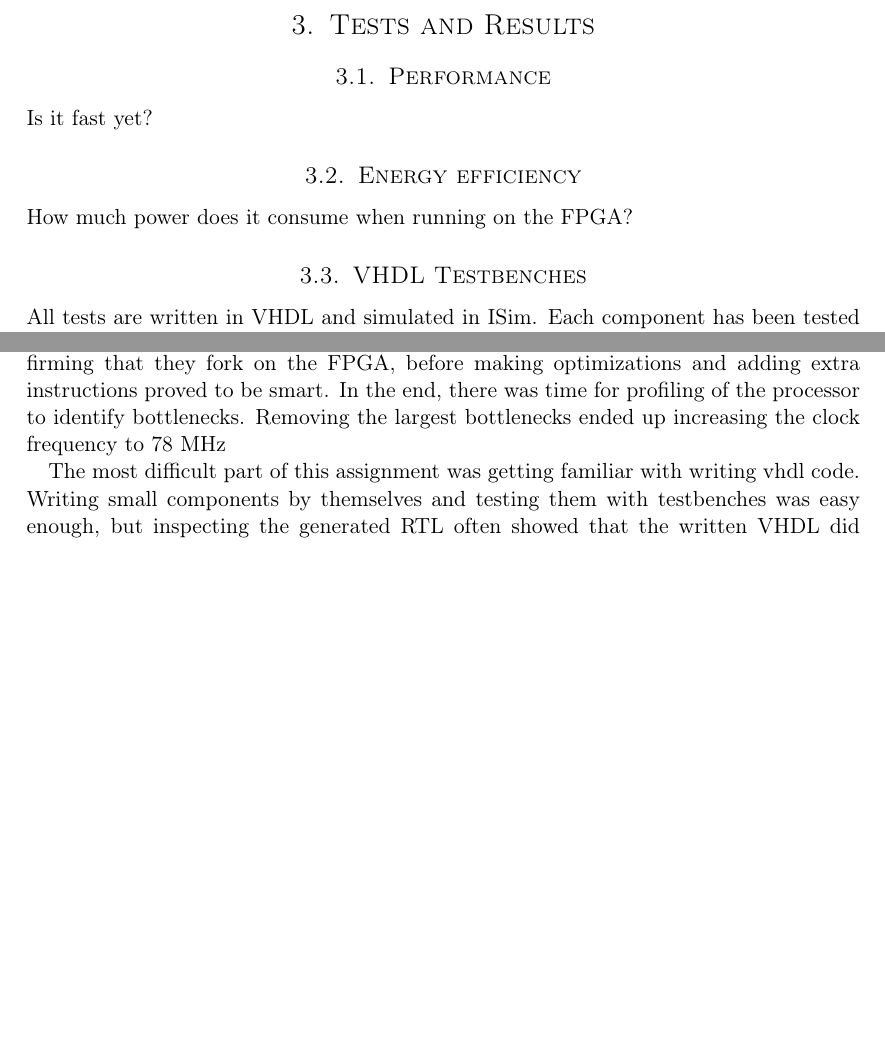
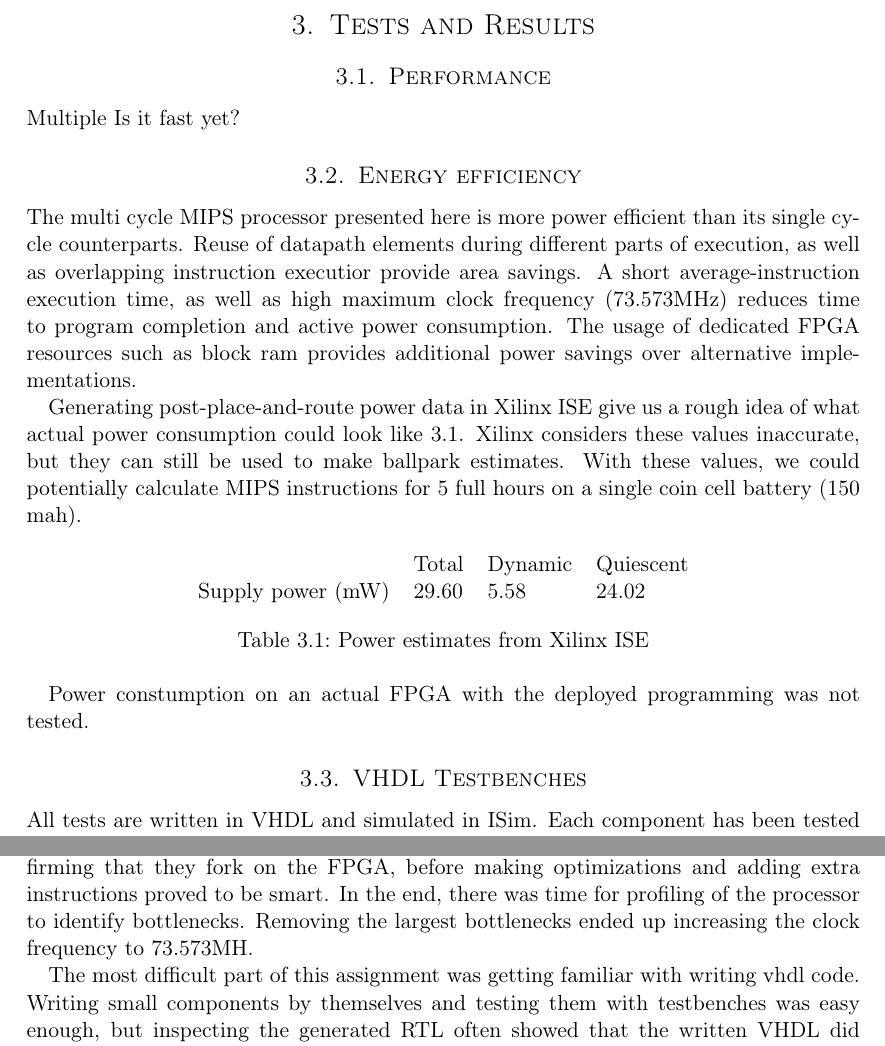
Before and after one commit to cristeahub/dmkonst, a LaTeX document (report-ex1/report.tex, which reads report-ex1/conclusion/conclusion.tex, report-ex1/tests-results/tests-results.tex): two parts of pages 10 and 16 of 17 before the commit and two parts of pages 10 and 17 of 18 after it, joined at a grey line, cut so that both start at the same text, the shorter picture padded with empty space. Compiled offline with pdfLaTeX.

Commit message:
Write about power efficiency

```diff
--- a/report-ex1/conclusion/conclusion.tex
+++ b/report-ex1/conclusion/conclusion.tex
@@ -8,7 +8,7 @@ In addition, the processor is fairly efficient as several optimizations has been
 
 Our approach of first implementing support for the required instructions, and confirming that they fork on the FPGA, before making optimizations and adding extra instructions proved to be smart.
 In the end, there was time for profiling of the processor to identify bottlenecks.
-Removing the largest bottlenecks ended up increasing the clock frequency to 78 MHz % TODO: Is this number correct
+Removing the largest bottlenecks ended up increasing the clock frequency to 73.573MH.
 
 The most difficult part of this assignment was getting familiar with writing vhdl code.
 Writing small components by themselves and testing them with testbenches was easy enough,
--- a/report-ex1/tests-results/tests-results.tex
+++ b/report-ex1/tests-results/tests-results.tex
@@ -6,11 +6,31 @@
 
 \subsection{Performance}
 
+Multiple
 Is it fast yet?
 
 \subsection{Energy efficiency}
 
-How much power does it consume when running on the FPGA?
+The multi cycle MIPS processor presented here is more power efficient than its single cycle counterparts.
+Reuse of datapath elements during different parts of execution, as well as overlapping instruction executior provide area savings.
+A short average-instruction execution time, as well as high maximum clock frequency (73.573MHz) reduces time to program completion and active power consumption.
+The usage of dedicated FPGA resources such as block ram provides additional power savings over alternative implementations.
+
+Generating post-place-and-route power data in Xilinx ISE give us a rough idea of what actual power consumption could look like \ref{tab:power-estimates}.
+Xilinx considers these values inaccurate, but they can still be used to make ballpark estimates.
+With these values, we could potentially calculate MIPS instructions for 5 full hours on a single coin cell battery (150 mah).
+
+\begin{table}[h]
+  \centering
+  \begin{tabular}{llll}
+    & Total & Dynamic & Quiescent \\
+    Supply power (mW) & 29.60 & 5.58    & 24.02
+  \end{tabular}
+  \caption{Power estimates from Xilinx ISE}
+  \label{tab:power-estimates}
+\end{table}
+
+Power constumption on an actual FPGA with the deployed programming was not tested.
 
 \subsection{VHDL Testbenches}
 
```
Also changed, not shown: report-ex1/abstract/abstract.tex (+1 -1 lines).
